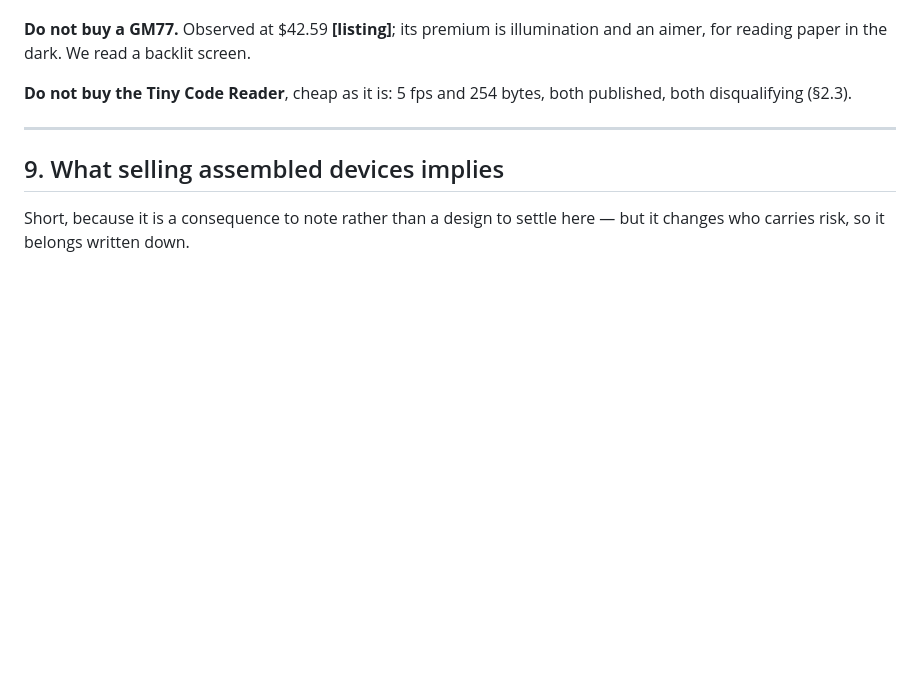
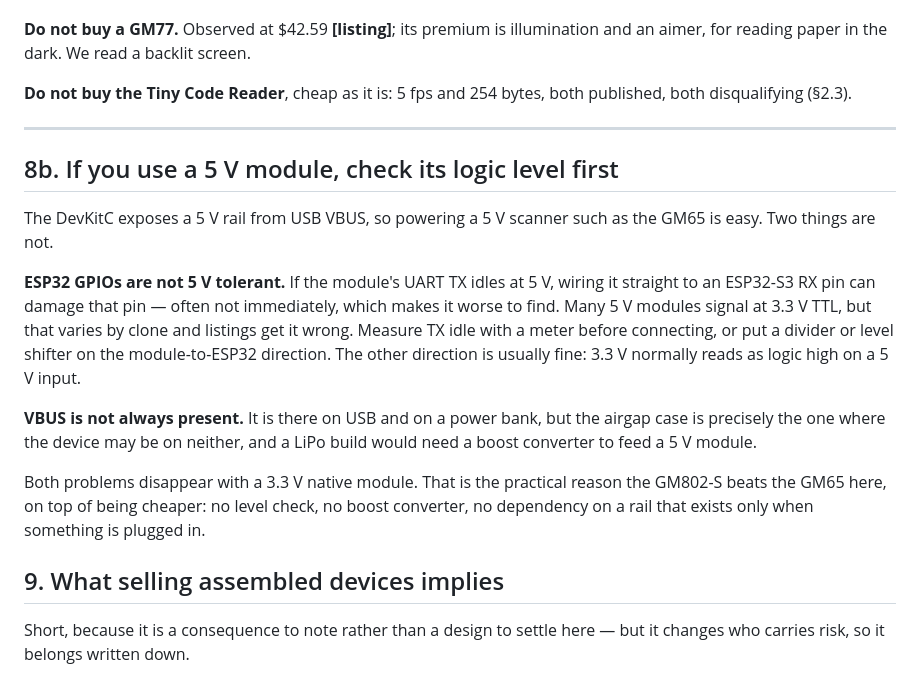
Before and after one commit to 0xOucan/LeekWallet, a Markdown page: docs/CAMERA-OPTIONS.md, the part around the change. Rendered like a GitHub page; blank space fills up the shorter version.

Commit message:
Note that 5V scanner modules need a level check
The board has a 5V rail, so powering a GM65 is easy and wiring it is
not: ESP32 GPIOs are not 5V tolerant, and a module whose TX idles at
5V can damage the pin it is connected to - often not immediately.

VBUS is also absent exactly when the airgap case wants it, since that
is when the device is plugged into nothing.

Both are reasons the 3.3V native GM802-S wins on more than price.

Co-authored-by: Claude <noreply@anthropic.com>

```diff
--- a/docs/CAMERA-OPTIONS.md
+++ b/docs/CAMERA-OPTIONS.md
@@ -682,6 +682,28 @@ disqualifying (§2.3).
 
 ---
 
+## 8b. If you use a 5 V module, check its logic level first
+
+The DevKitC exposes a 5 V rail from USB VBUS, so powering a 5 V scanner such as
+the GM65 is easy. Two things are not.
+
+**ESP32 GPIOs are not 5 V tolerant.** If the module's UART TX idles at 5 V,
+wiring it straight to an ESP32-S3 RX pin can damage that pin — often not
+immediately, which makes it worse to find. Many 5 V modules signal at 3.3 V
+TTL, but that varies by clone and listings get it wrong. Measure TX idle with a
+meter before connecting, or put a divider or level shifter on the
+module-to-ESP32 direction. The other direction is usually fine: 3.3 V normally
+reads as logic high on a 5 V input.
+
+**VBUS is not always present.** It is there on USB and on a power bank, but the
+airgap case is precisely the one where the device may be on neither, and a LiPo
+build would need a boost converter to feed a 5 V module.
+
+Both problems disappear with a 3.3 V native module. That is the practical reason
+the GM802-S beats the GM65 here, on top of being cheaper: no level check, no
+boost converter, no dependency on a rail that exists only when something is
+plugged in.
+
 ## 9. What selling assembled devices implies
 
 Short, because it is a consequence to note rather than a design to settle here — but it changes
```
